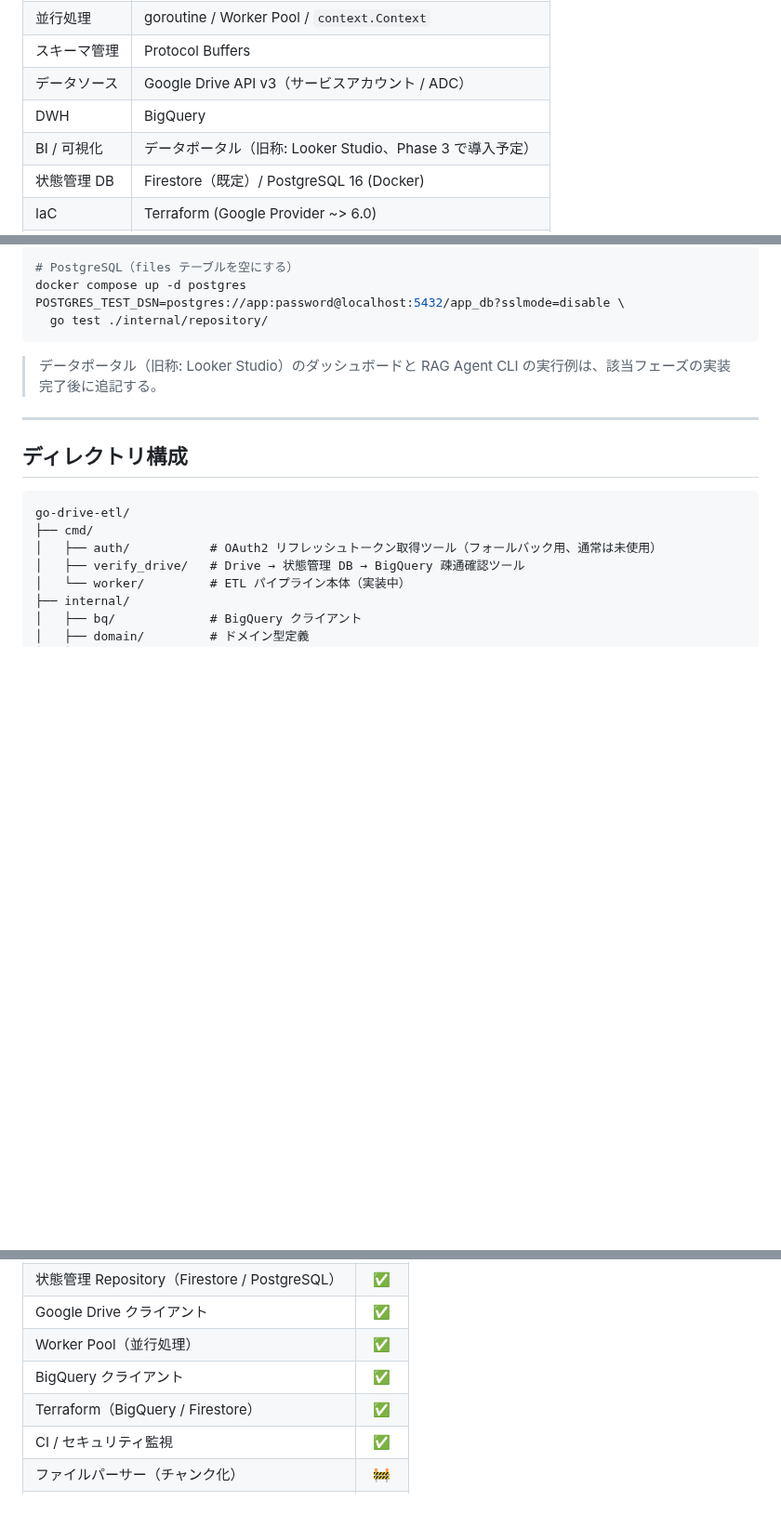
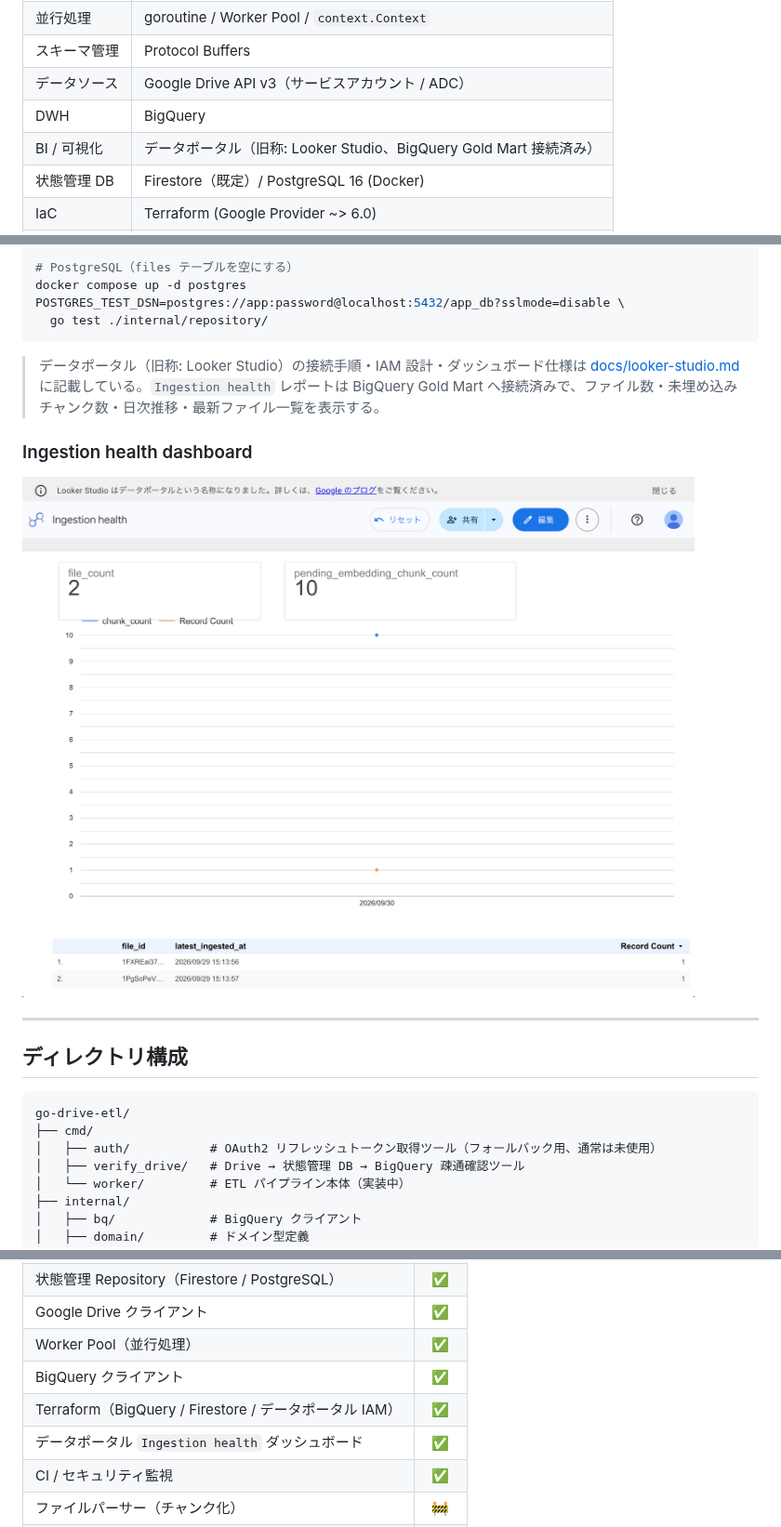
Before and after one commit to qei-2027-700/go-drive-etl, a Markdown page: README.md, 3 parts joined by grey strips. Shown at 93% size. GitHub-like rendering; pictures changed too: docs/images/ingestion-health-dashboard.png (added); blank space fills up the shorter version.

````diff
--- a/README.md
+++ b/README.md
@@ -158,7 +158,7 @@ BigQuery のデータセットとテーブルは Terraform で定義し、手作
 | スキーマ管理 | Protocol Buffers |
 | データソース | Google Drive API v3（サービスアカウント / ADC） |
 | DWH | BigQuery |
-| BI / 可視化 | データポータル（旧称: Looker Studio、Phase 3 で導入予定） |
+| BI / 可視化 | データポータル（旧称: Looker Studio、BigQuery Gold Mart 接続済み） |
 | 状態管理 DB | Firestore（既定）/ PostgreSQL 16 (Docker) |
 | IaC | Terraform (Google Provider ~> 6.0) |
 | テスト | `go test` / `mockgen` |
@@ -321,7 +323,11 @@ POSTGRES_TEST_DSN=postgres://app:password@localhost:5432/app_db?sslmode=disable
   go test ./internal/repository/
 ```
 
-> データポータル（旧称: Looker Studio）のダッシュボードと RAG Agent CLI の実行例は、該当フェーズの実装完了後に追記する。
+> データポータル（旧称: Looker Studio）の接続手順・IAM 設計・ダッシュボード仕様は [docs/looker-studio.md](docs/looker-studio.md) に記載している。`Ingestion health` レポートは BigQuery Gold Mart へ接続済みで、ファイル数・未埋め込みチャンク数・日次推移・最新ファイル一覧を表示する。
+
+### Ingestion health dashboard
+
+![Ingestion health dashboard](docs/images/ingestion-health-dashboard.png)
 
 ---
 
@@ -360,7 +366,8 @@ go-drive-etl/
 | Google Drive クライアント | ✅ |
 | Worker Pool（並行処理） | ✅ |
 | BigQuery クライアント | ✅ |
-| Terraform（BigQuery / Firestore） | ✅ |
+| Terraform（BigQuery / Firestore / データポータル IAM） | ✅ |
+| データポータル `Ingestion health` ダッシュボード | ✅ |
 | CI / セキュリティ監視 | ✅ |
 | ファイルパーサー（チャンク化） | 🚧 |
 | ETL パイプライン統合（`cmd/worker`） | 🚧 |
````
Also changed, not shown: other parts of README.md (+4 -1 lines), docs/architecture.md (+10 -10 lines), docs/looker-studio.md (added, +90 -0 lines), 10 other files.
